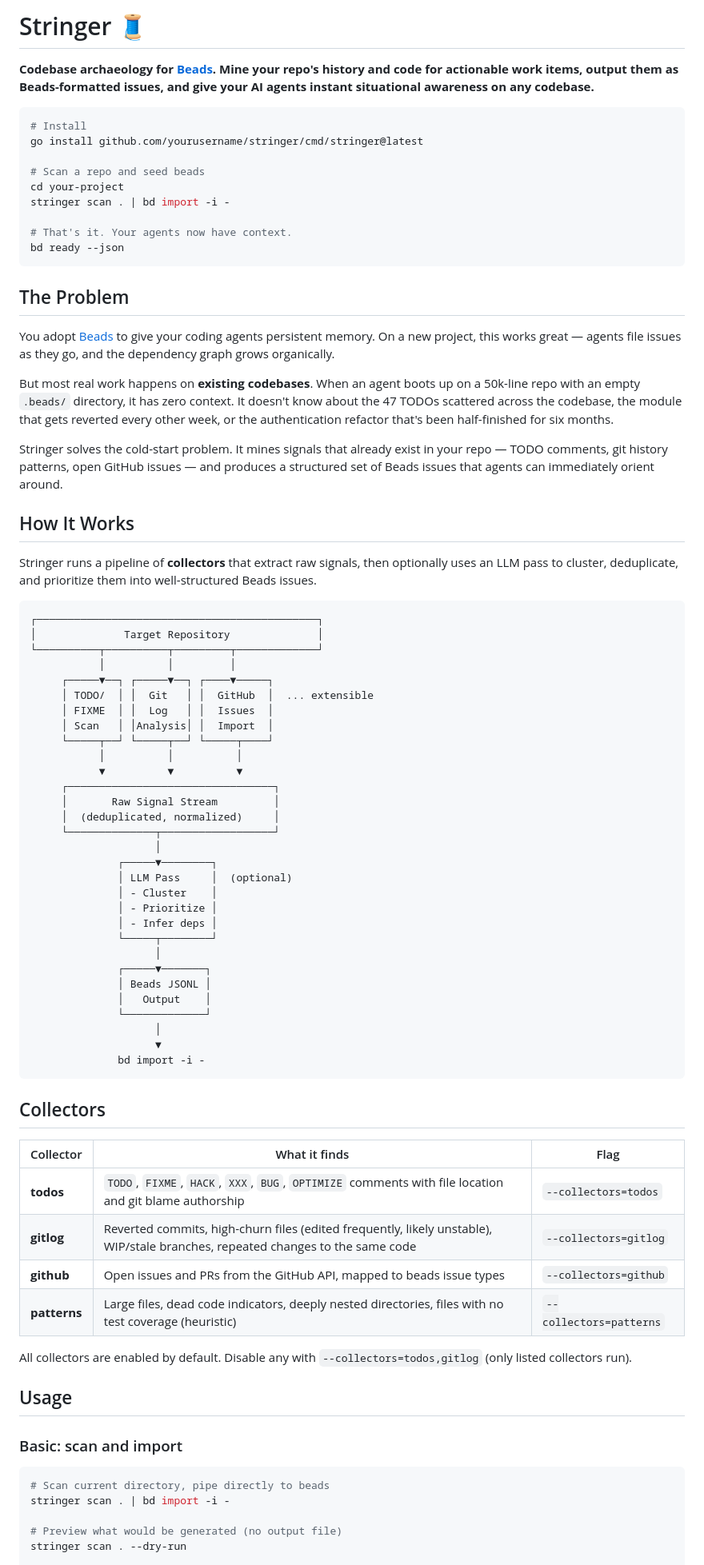
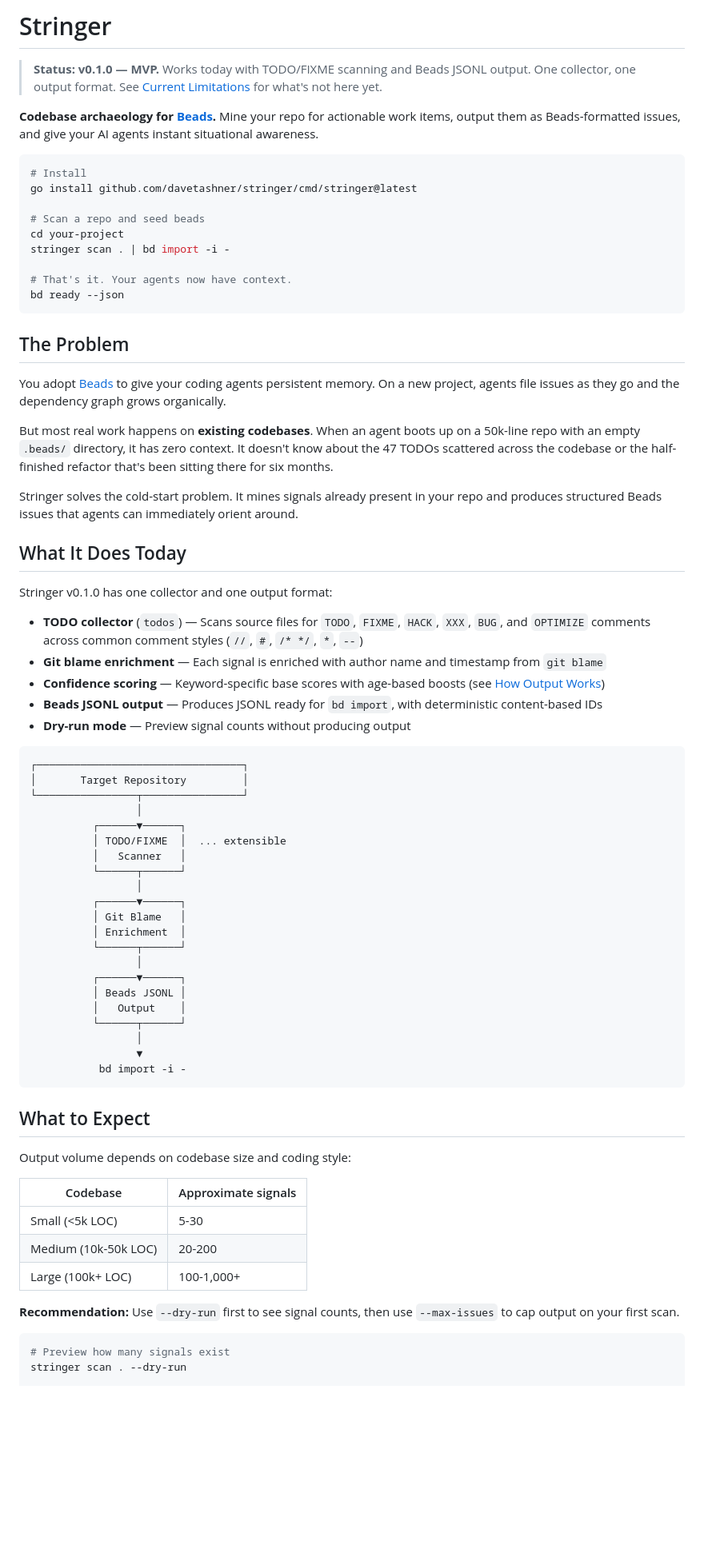
Before and after one commit to davetashner/stringer, a Markdown page: README.md, the part around one of its changes. Shown at 80% size. GitHub-like rendering; blank space fills up the shorter version.

````diff
--- a/README.md
+++ b/README.md
@@ -1,10 +1,12 @@
-# Stringer 🧵
+# Stringer
 
-**Codebase archaeology for [Beads](https://github.com/steveyegge/beads). Mine your repo's history and code for actionable work items, output them as Beads-formatted issues, and give your AI agents instant situational awareness on any codebase.**
+> **Status: v0.1.0 — MVP.** Works today with TODO/FIXME scanning and Beads JSONL output. One collector, one output format. See [Current Limitations](#current-limitations) for what's not here yet.
+
+**Codebase archaeology for [Beads](https://github.com/steveyegge/beads).** Mine your repo for actionable work items, output them as Beads-formatted issues, and give your AI agents instant situational awareness.
 
 ```bash
 # Install
-go install github.com/yourusername/stringer/cmd/stringer@latest
+go install github.com/davetashner/stringer/cmd/stringer@latest
 
 # Scan a repo and seed beads
 cd your-project
@@ -16,68 +18,59 @@ bd ready --json
 
 ## The Problem
 
-You adopt [Beads](https://github.com/steveyegge/beads) to give your coding agents persistent memory. On a new project, this works great — agents file issues as they go, and the dependency graph grows organically.
+You adopt [Beads](https://github.com/steveyegge/beads) to give your coding agents persistent memory. On a new project, agents file issues as they go and the dependency graph grows organically.
 
-But most real work happens on **existing codebases**. When an agent boots up on a 50k-line repo with an empty `.beads/` directory, it has zero context. It doesn't know about the 47 TODOs scattered across the codebase, the module that gets reverted every other week, or the authentication refactor that's been half-finished for six months.
+But most real work happens on **existing codebases**. When an agent boots up on a 50k-line repo with an empty `.beads/` directory, it has zero context. It doesn't know about the 47 TODOs scattered across the codebase or the half-finished refactor that's been sitting there for six months.
 
-Stringer solves the cold-start problem. It mines signals that already exist in your repo — TODO comments, git history patterns, open GitHub issues — and produces a structured set of Beads issues that agents can immediately orient around.
+Stringer solves the cold-start problem. It mines signals already present in your repo and produces structured Beads issues that agents can immediately orient around.
 
-## How It Works
+## What It Does Today
 
-Stringer runs a pipeline of **collectors** that extract raw signals, then optionally uses an LLM pass to cluster, deduplicate, and prioritize them into well-structured Beads issues.
+Stringer v0.1.0 has one collector and one output format:
+
+- **TODO collector** (`todos`) — Scans source files for `TODO`, `FIXME`, `HACK`, `XXX`, `BUG`, and `OPTIMIZE` comments across common comment styles (`//`, `#`, `/* */`, `*`, `--`)
+- **Git blame enrichment** — Each signal is enriched with author name and timestamp from `git blame`
+- **Confidence scoring** — Keyword-specific base scores with age-based boosts (see [How Output Works](#how-output-works))
+- **Beads JSONL output** — Produces JSONL ready for `bd import`, with deterministic content-based IDs
+- **Dry-run mode** — Preview signal counts without producing output
 
 ```
-┌─────────────────────────────────────────────┐
-│              Target Repository              │
-└──────────┬──────────┬─────────┬─────────────┘
-           │          │         │
-     ┌─────▼──┐ ┌─────▼──┐ ┌────▼─────┐
-     │ TODO/  │ │  Git   │ │  GitHub  │  ... extensible
-     │ FIXME  │ │  Log   │ │  Issues  │
-     │ Scan   │ │Analysis│ │  Import  │
-     └─────┬──┘ └─────┬──┘ └─────┬────┘
-           │          │          │
-           ▼          ▼          ▼
-     ┌─────────────────────────────────┐
-     │       Raw Signal Stream         │
-     │  (deduplicated, normalized)     │
-     └──────────────┬──────────────────┘
-                    │
-              ┌─────▼────────┐
-              │ LLM Pass     │  (optional)
-              │ - Cluster    │
-              │ - Prioritize │
-              │ - Infer deps │
-              └─────┬────────┘
-                    │
-              ┌─────▼───────┐
-              │ Beads JSONL │
-              │   Output    │
-              └─────────────┘
-                    │
-                    ▼
-              bd import -i -
+┌─────────────────────────────────┐
+│       Target Repository         │
+└────────────────┬────────────────┘
+                 │
+          ┌──────▼──────┐
+          │ TODO/FIXME  │  ... extensible
+          │   Scanner   │
+          └──────┬──────┘
+                 │
+          ┌──────▼──────┐
+          │ Git Blame   │
+          │ Enrichment  │
+          └──────┬──────┘
+                 │
+          ┌──────▼──────┐
+          │ Beads JSONL │
+          │   Output    │
+          └──────┬──────┘
+                 │
+                 ▼
+           bd import -i -
 ```
 
-## Collectors
+## What to Expect
 
-| Collector | What it finds | Flag |
-|-----------|--------------|------|
-| **todos** | `TODO`, `FIXME`, `HACK`, `XXX`, `BUG`, `OPTIMIZE` comments with file location and git blame authorship | `--collectors=todos` |
-| **gitlog** | Reverted commits, high-churn files (edited frequently, likely unstable), WIP/stale branches, repeated changes to the same code | `--collectors=gitlog` |
-| **github** | Open issues and PRs from the GitHub API, mapped to beads issue types | `--collectors=github` |
-| **patterns** | Large files, dead code indicators, deeply nested directories, files with no test coverage (heuristic) | `--collectors=patterns` |
+Output volume depends on codebase size and coding style:
 
-All collectors are enabled by default. Disable any with `--collectors=todos,gitlog` (only listed collectors run).
+| Codebase | Approximate signals |
+|----------|-------------------|
+| Small (<5k LOC) | 5-30 |
+| Medium (10k-50k LOC) | 20-200 |
+| Large (100k+ LOC) | 100-1,000+ |
 
-## Usage
-
-### Basic: scan and import
+**Recommendation:** Use `--dry-run` first to see signal counts, then use `--max-issues` to cap output on your first scan.
 
 ```bash
-# Scan current directory, pipe directly to beads
-stringer scan . | bd import -i -
-
-# Preview what would be generated (no output file)
+# Preview how many signals exist
 stringer scan . --dry-run
 
````
Also changed, not shown: other parts of README.md (+144 -105 lines).
